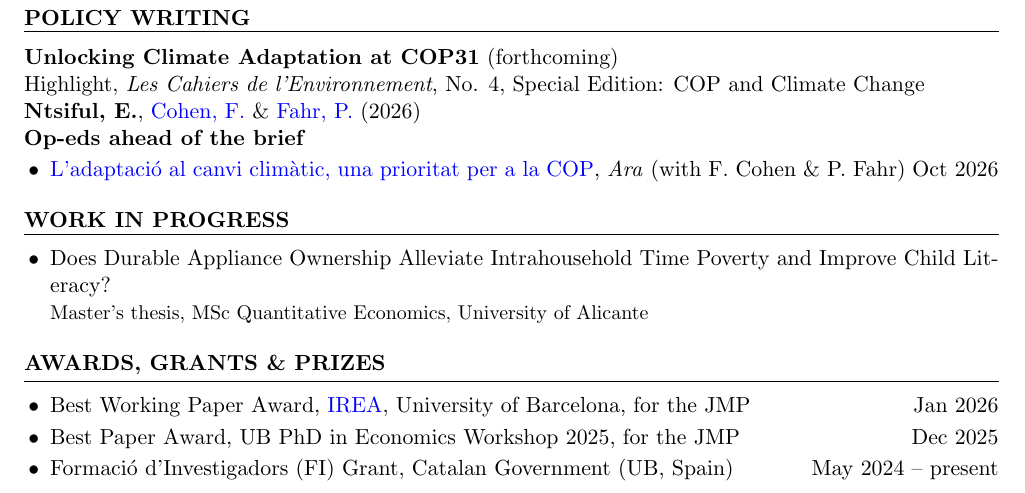
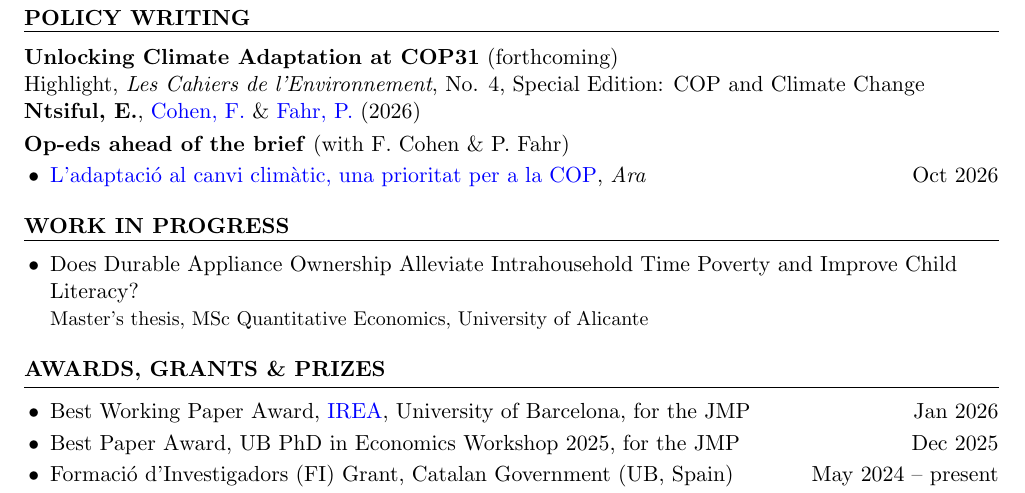
Before and after one commit to ntsifulenoch/ntsifulenoch.github.io, a LaTeX CV (resume_ntsiful.tex): part of page 2 of 3, cut so that both start at the same text. Compiled offline with pdfLaTeX.

Commit message:
CV: tidy the op-ed and work-in-progress layout
Co-Authored-By: Claude Opus 5.5 <noreply@anthropic.com>

```diff
--- a/resume_ntsiful.tex
+++ b/resume_ntsiful.tex
@@ -125,9 +125,10 @@ Highlight, \textit{Les Cahiers de l'Environnement}, No. 4, Special Edition: COP
 \textbf{Ntsiful, E.}, \href{https://sites.google.com/site/francoiscoheneconomist/home}{Cohen, F.} \& \href{https://www.phc.ox.ac.uk/team/patrick-fahr}{Fahr, P.} (2026)
 
 % Op-eds ahead of the brief (Enoch, 26 Oct 2026). El Pais and a UK outlet to follow: add them as more \items.
-\textbf{Op-eds ahead of the brief}
+\smallskip
+\textbf{Op-eds ahead of the brief} (with F.~Cohen \& P.~Fahr)
 \begin{itemize}
-\item \href{https://empreses.ara.cat/opinio/l-adaptacio-canvi-climatic-prioritat-cop_129_5879985.html}{L'adaptaci\'o al canvi clim\`atic, una prioritat per a la COP}, \textit{Ara} (with F.~Cohen \& P.~Fahr) \when{Oct 2026}
+\item \href{https://empreses.ara.cat/opinio/l-adaptacio-canvi-climatic-prioritat-cop_129_5879985.html}{L'adaptaci\'o al canvi clim\`atic, una prioritat per a la COP}, \textit{Ara} \when{Oct 2026}
 \end{itemize}
 \end{rSection}
 
```
Also changed, not shown: resume_ntsiful.tex (1 more changed lines).
